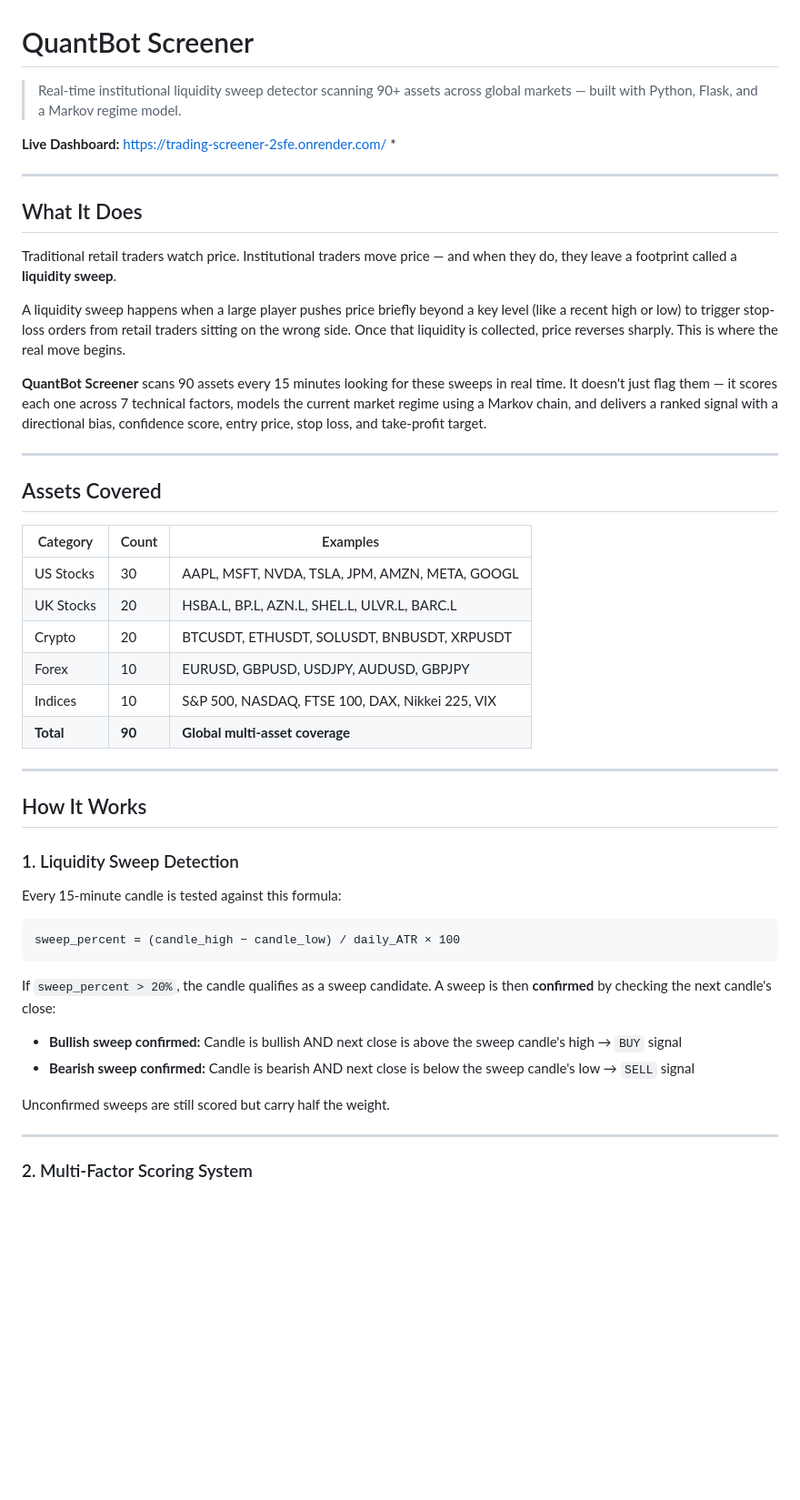
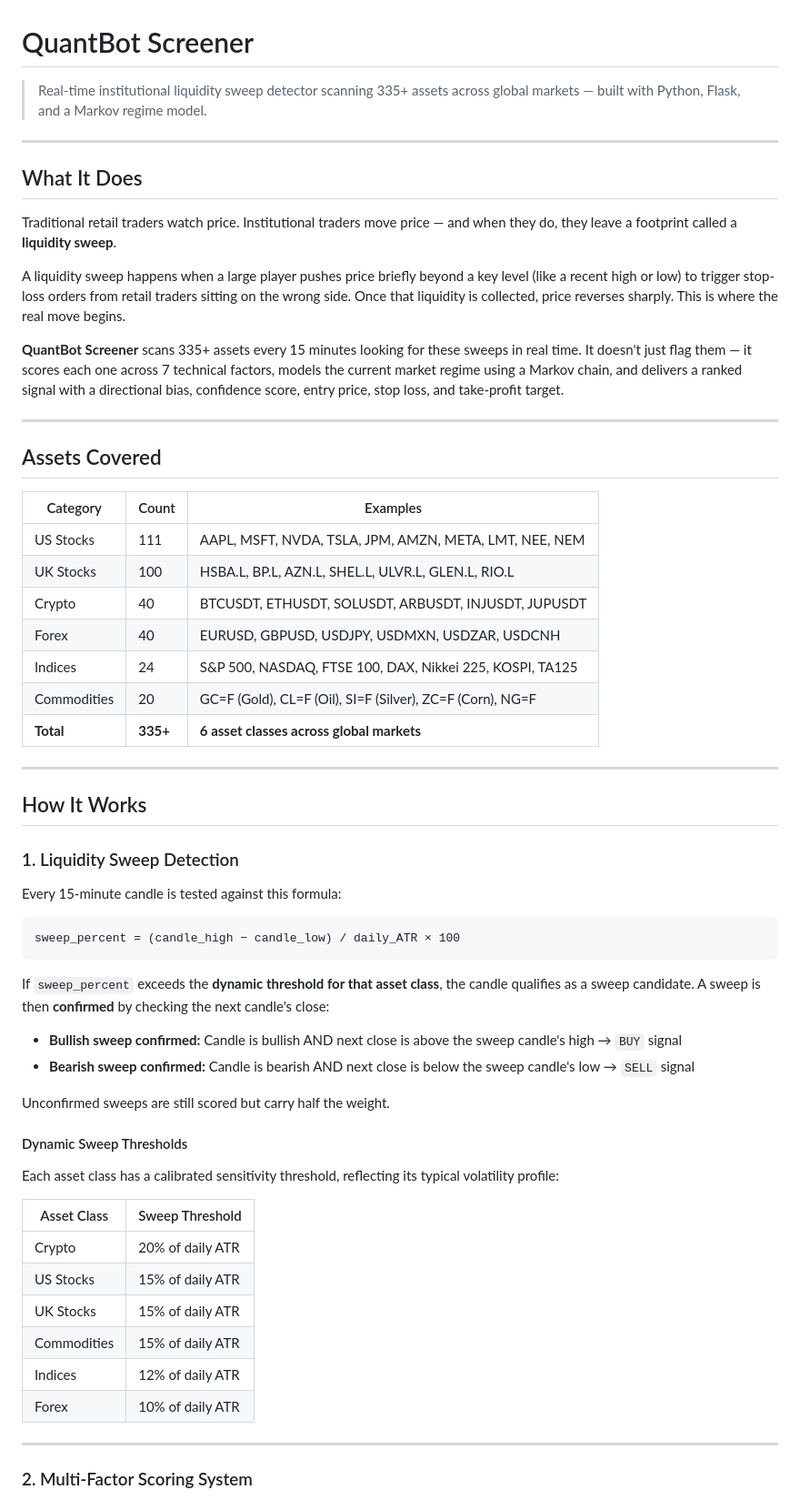
Before and after one commit to stackdat26/trading-screener, a Markdown page: README.md, the part around one of its changes. Shown at 91% size. GitHub-like rendering; blank space fills up the shorter version.

````diff
--- a/README.md
+++ b/README.md
@@ -1,8 +1,6 @@
 # QuantBot Screener
 
-> Real-time institutional liquidity sweep detector scanning 90+ assets across global markets — built with Python, Flask, and a Markov regime model.
-
-**Live Dashboard:** https://trading-screener-2sfe.onrender.com/ *
+> Real-time institutional liquidity sweep detector scanning 335+ assets across global markets — built with Python, Flask, and a Markov regime model.
 
 ---
 
@@ -12,20 +10,21 @@ Traditional retail traders watch price. Institutional traders move price — and
 
 A liquidity sweep happens when a large player pushes price briefly beyond a key level (like a recent high or low) to trigger stop-loss orders from retail traders sitting on the wrong side. Once that liquidity is collected, price reverses sharply. This is where the real move begins.
 
-**QuantBot Screener** scans 90 assets every 15 minutes looking for these sweeps in real time. It doesn't just flag them — it scores each one across 7 technical factors, models the current market regime using a Markov chain, and delivers a ranked signal with a directional bias, confidence score, entry price, stop loss, and take-profit target.
+**QuantBot Screener** scans 335+ assets every 15 minutes looking for these sweeps in real time. It doesn't just flag them — it scores each one across 7 technical factors, models the current market regime using a Markov chain, and delivers a ranked signal with a directional bias, confidence score, entry price, stop loss, and take-profit target.
 
 ---
 
 ## Assets Covered
 
-| Category    | Count  | Examples                                              |
-|-------------|--------|-------------------------------------------------------|
-| US Stocks   | 30     | AAPL, MSFT, NVDA, TSLA, JPM, AMZN, META, GOOGL       |
-| UK Stocks   | 20     | HSBA.L, BP.L, AZN.L, SHEL.L, ULVR.L, BARC.L         |
-| Crypto      | 20     | BTCUSDT, ETHUSDT, SOLUSDT, BNBUSDT, XRPUSDT          |
-| Forex       | 10     | EURUSD, GBPUSD, USDJPY, AUDUSD, GBPJPY               |
-| Indices     | 10     | S&P 500, NASDAQ, FTSE 100, DAX, Nikkei 225, VIX      |
-| **Total**   | **90** | **Global multi-asset coverage**                       |
+| Category      | Count    | Examples                                                    |
+|---------------|----------|-------------------------------------------------------------|
+| US Stocks     | 111      | AAPL, MSFT, NVDA, TSLA, JPM, AMZN, META, LMT, NEE, NEM    |
+| UK Stocks     | 100      | HSBA.L, BP.L, AZN.L, SHEL.L, ULVR.L, GLEN.L, RIO.L        |
+| Crypto        | 40       | BTCUSDT, ETHUSDT, SOLUSDT, ARBUSDT, INJUSDT, JUPUSDT        |
+| Forex         | 40       | EURUSD, GBPUSD, USDJPY, USDMXN, USDZAR, USDCNH             |
+| Indices       | 24       | S&P 500, NASDAQ, FTSE 100, DAX, Nikkei 225, KOSPI, TA125   |
+| Commodities   | 20       | GC=F (Gold), CL=F (Oil), SI=F (Silver), ZC=F (Corn), NG=F  |
+| **Total**     | **335+** | **6 asset classes across global markets**                   |
 
 ---
 
@@ -39,12 +38,25 @@ Every 15-minute candle is tested against this formula:
 sweep_percent = (candle_high − candle_low) / daily_ATR × 100
 ```
 
-If `sweep_percent > 20%`, the candle qualifies as a sweep candidate. A sweep is then **confirmed** by checking the next candle's close:
+If `sweep_percent` exceeds the **dynamic threshold for that asset class**, the candle qualifies as a sweep candidate. A sweep is then **confirmed** by checking the next candle's close:
 
 - **Bullish sweep confirmed:** Candle is bullish AND next close is above the sweep candle's high → `BUY` signal
 - **Bearish sweep confirmed:** Candle is bearish AND next close is below the sweep candle's low → `SELL` signal
 
 Unconfirmed sweeps are still scored but carry half the weight.
+
+#### Dynamic Sweep Thresholds
+
+Each asset class has a calibrated sensitivity threshold, reflecting its typical volatility profile:
+
+| Asset Class   | Sweep Threshold |
+|---------------|-----------------|
+| Crypto        | 20% of daily ATR |
+| US Stocks     | 15% of daily ATR |
+| UK Stocks     | 15% of daily ATR |
+| Commodities   | 15% of daily ATR |
+| Indices       | 12% of daily ATR |
+| Forex         | 10% of daily ATR |
 
 ---
 
````
Also changed, not shown: other parts of README.md (+13 -8 lines).
